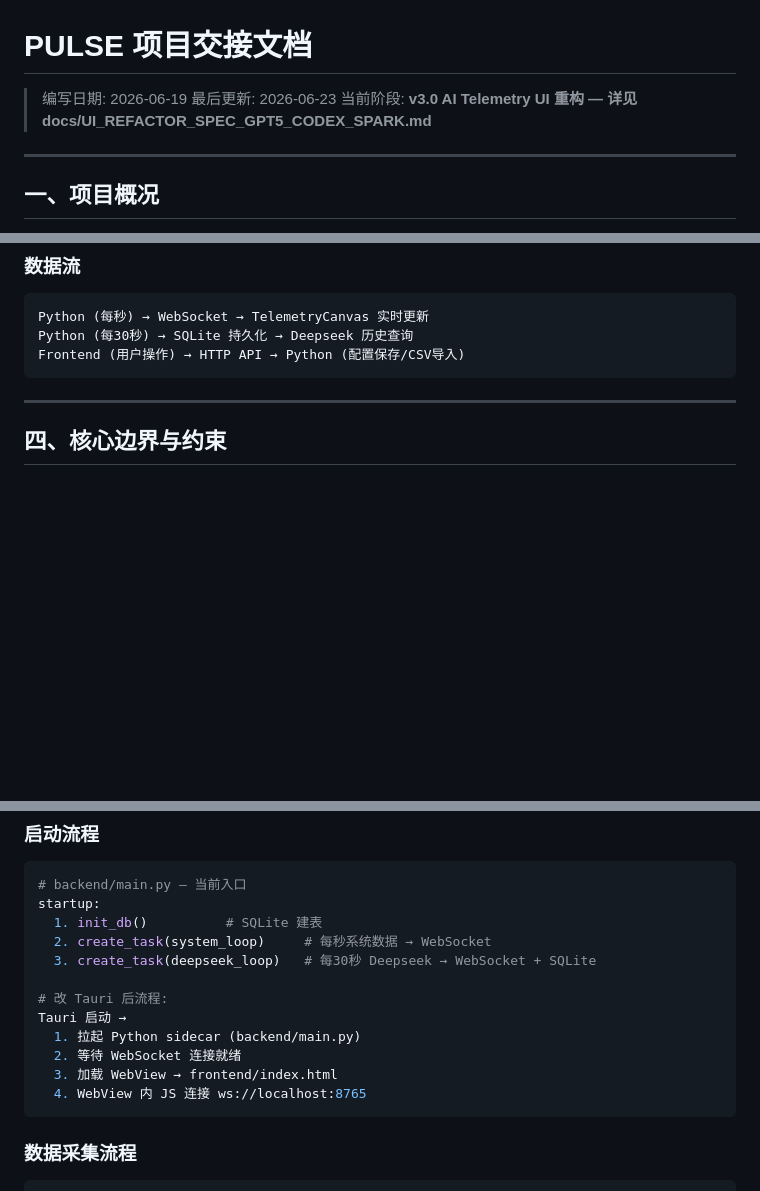
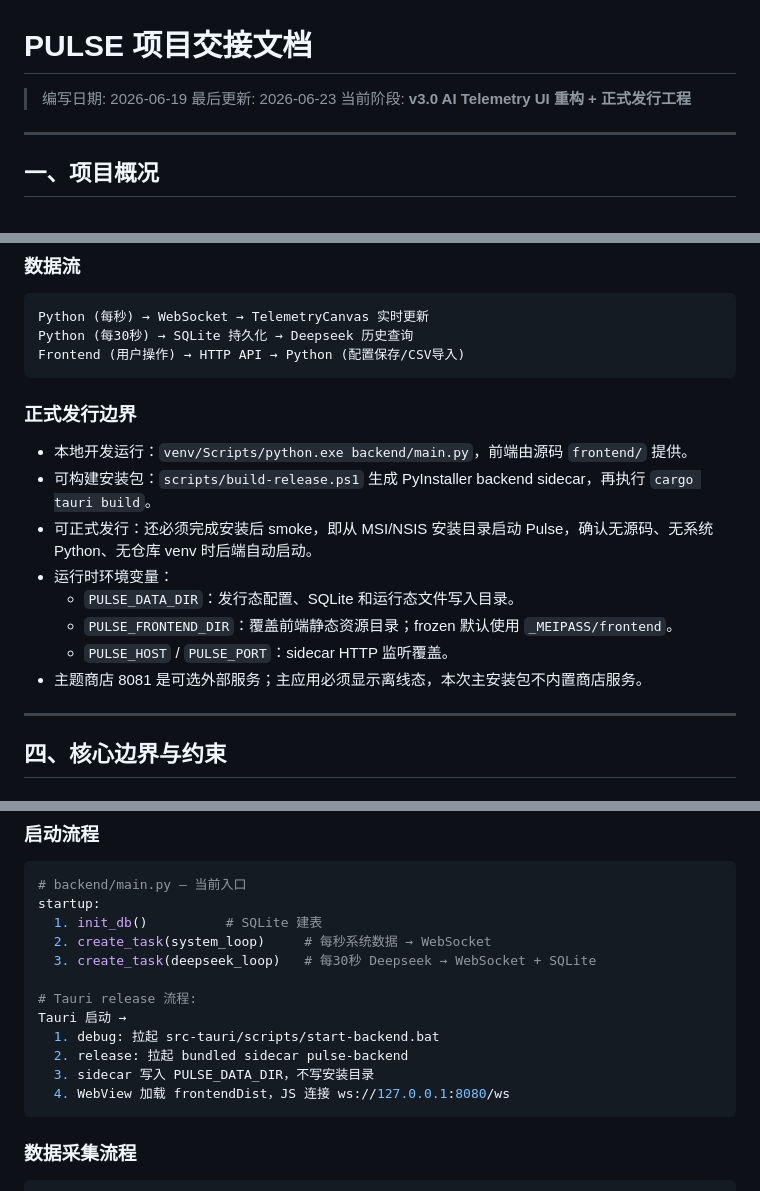
Before and after one commit to jiay98528-dev/Pulse, a Markdown page: docs/交接文档.md, 3 parts joined by grey strips. GitHub-like rendering; blank space fills up the shorter version.

Commit message:
docs(release): document packaging blockers

````diff
--- a/docs/交接文档.md
+++ b/docs/交接文档.md
@@ -2,7 +2,7 @@
 
 > 编写日期: 2026-06-19
 > 最后更新: 2026-06-23
-> 当前阶段: **v3.0 AI Telemetry UI 重构 — 详见 docs/UI_REFACTOR_SPEC_GPT5_CODEX_SPARK.md**
+> 当前阶段: **v3.0 AI Telemetry UI 重构 + 正式发行工程**
 
 ---
 
@@ -78,6 +80,17 @@ Python (每30秒) → SQLite 持久化 → Deepseek 历史查询
 Frontend (用户操作) → HTTP API → Python (配置保存/CSV导入)
 ```
 
+### 正式发行边界
+
+- 本地开发运行：`venv/Scripts/python.exe backend/main.py`，前端由源码 `frontend/` 提供。
+- 可构建安装包：`scripts/build-release.ps1` 生成 PyInstaller backend sidecar，再执行 `cargo tauri build`。
+- 可正式发行：还必须完成安装后 smoke，即从 MSI/NSIS 安装目录启动 Pulse，确认无源码、无系统 Python、无仓库 venv 时后端自动启动。
+- 运行时环境变量：
+  - `PULSE_DATA_DIR`：发行态配置、SQLite 和运行态文件写入目录。
+  - `PULSE_FRONTEND_DIR`：覆盖前端静态资源目录；frozen 默认使用 `_MEIPASS/frontend`。
+  - `PULSE_HOST` / `PULSE_PORT`：sidecar HTTP 监听覆盖。
+- 主题商店 8081 是可选外部服务；主应用必须显示离线态，本次主安装包不内置商店服务。
+
 ---
 
 ## 四、核心边界与约束
@@ -114,12 +127,12 @@ startup:
   2. create_task(system_loop)     # 每秒系统数据 → WebSocket
   3. create_task(deepseek_loop)   # 每30秒 Deepseek → WebSocket + SQLite
 
-# 改 Tauri 后流程:
+# Tauri release 流程:
 Tauri 启动 →
-  1. 拉起 Python sidecar (backend/main.py)
-  2. 等待 WebSocket 连接就绪
-  3. 加载 WebView → frontend/index.html
-  4. WebView 内 JS 连接 ws://localhost:8765
+  1. debug: 拉起 src-tauri/scripts/start-backend.bat
+  2. release: 拉起 bundled sidecar pulse-backend
+  3. sidecar 写入 PULSE_DATA_DIR，不写安装目录
+  4. WebView 加载 frontendDist，JS 连接 ws://127.0.0.1:8080/ws
 ```
 
 ### 数据采集流程
````
Also changed, not shown: other parts of docs/交接文档.md (+5 -1 lines), CHANGELOG.md (+9 -1 lines), TODO.md (+15 -0 lines).
